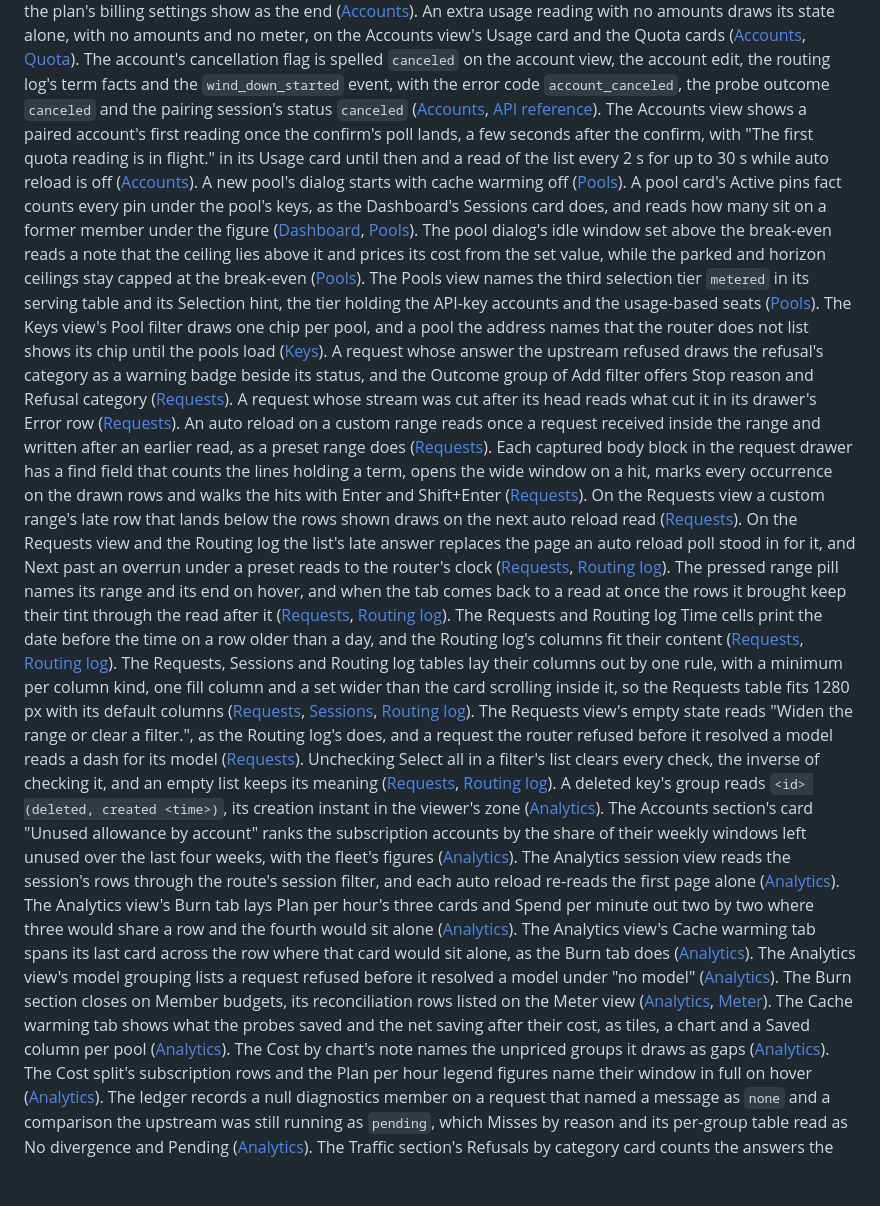
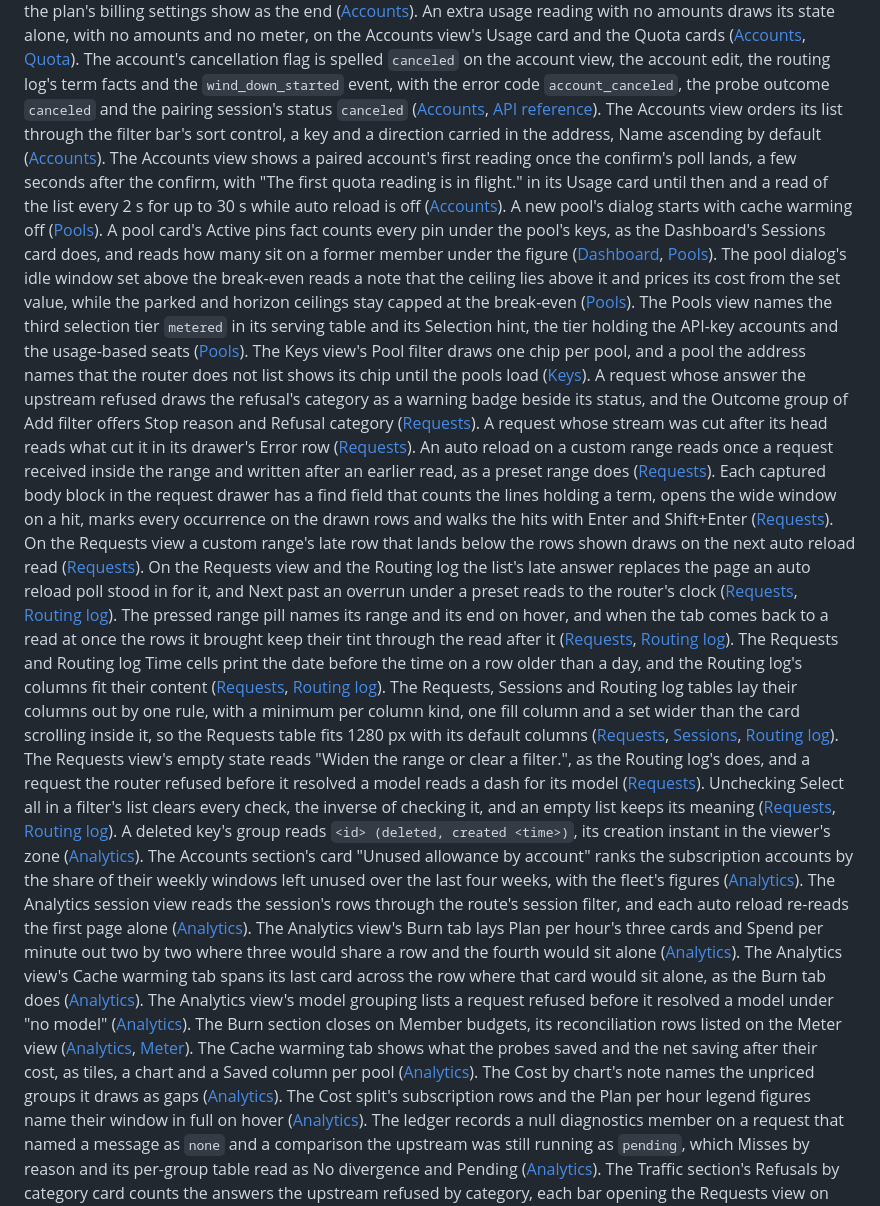
Before and after one commit to phoebis-project/phoebis, a Markdown page: docs/site/changelog.md, the part around the change. GitHub-like rendering; blank space fills up the shorter version.

```diff
--- a/docs/site/changelog.md
+++ b/docs/site/changelog.md
@@ -222,51 +222,52 @@ draws its state alone, with no amounts and no meter, on the Accounts view's Usag
 ([Accounts](console.md#accounts), [Quota](console.md#quota)). The account's cancellation flag is spelled `canceled` on
 the account view, the account edit, the routing log's term facts and the `wind_down_started` event, with the error code
 `account_canceled`, the probe outcome `canceled` and the pairing session's status `canceled`
-([Accounts](console.md#accounts), [API reference](api-reference.md)). The Accounts view shows a paired account's first
-reading once the confirm's poll lands, a few seconds after the confirm, with "The first quota reading is in flight." in
-its Usage card until then and a read of the list every 2 s for up to 30 s while auto reload is off
-([Accounts](console.md#accounts)). A new pool's dialog starts with cache warming off ([Pools](console.md#pools)). A pool
-card's Active pins fact counts every pin under the pool's keys, as the Dashboard's Sessions card does, and reads how
-many sit on a former member under the figure ([Dashboard](console.md#dashboard), [Pools](console.md#pools)). The pool
-dialog's idle window set above the break-even reads a note that the ceiling lies above it and prices its cost from the
-set value, while the parked and horizon ceilings stay capped at the break-even ([Pools](console.md#pools)). The Pools
-view names the third selection tier `metered` in its serving table and its Selection hint, the tier holding the API-key
-accounts and the usage-based seats ([Pools](console.md#pools)). The Keys view's Pool filter draws one chip per pool, and
-a pool the address names that the router does not list shows its chip until the pools load ([Keys](console.md#keys)). A
-request whose answer the upstream refused draws the refusal's category as a warning badge beside its status, and the
-Outcome group of Add filter offers Stop reason and Refusal category ([Requests](console.md#requests)). A request whose
-stream was cut after its head reads what cut it in its drawer's Error row ([Requests](console.md#requests)). An auto
-reload on a custom range reads once a request received inside the range and written after an earlier read, as a preset
-range does ([Requests](console.md#requests)). Each captured body block in the request drawer has a find field that
-counts the lines holding a term, opens the wide window on a hit, marks every occurrence on the drawn rows and walks the
-hits with Enter and Shift+Enter ([Requests](console.md#requests)). On the Requests view a custom range's late row that
-lands below the rows shown draws on the next auto reload read ([Requests](console.md#requests)). On the Requests view
-and the Routing log the list's late answer replaces the page an auto reload poll stood in for it, and Next past an
-overrun under a preset reads to the router's clock ([Requests](console.md#requests), [Routing
-log](console.md#routing-log)). The pressed range pill names its range and its end on hover, and when the tab comes back
-to a read at once the rows it brought keep their tint through the read after it ([Requests](console.md#requests),
-[Routing log](console.md#routing-log)). The Requests and Routing log Time cells print the date before the time on a row
-older than a day, and the Routing log's columns fit their content ([Requests](console.md#requests), [Routing
-log](console.md#routing-log)). The Requests, Sessions and Routing log tables lay their columns out by one rule, with a
-minimum per column kind, one fill column and a set wider than the card scrolling inside it, so the Requests table fits
-1280 px with its default columns ([Requests](console.md#requests), [Sessions](console.md#sessions), [Routing
-log](console.md#routing-log)). The Requests view's empty state reads "Widen the range or clear a filter.", as the
-Routing log's does, and a request the router refused before it resolved a model reads a dash for its model
-([Requests](console.md#requests)). Unchecking Select all in a filter's list clears every check, the inverse of checking
-it, and an empty list keeps its meaning ([Requests](console.md#requests), [Routing log](console.md#routing-log)). A
-deleted key's group reads `<id> (deleted, created <time>)`, its creation instant in the viewer's zone
-([Analytics](console.md#analytics)). The Accounts section's card "Unused allowance by account" ranks the subscription
-accounts by the share of their weekly windows left unused over the last four weeks, with the fleet's figures
-([Analytics](console.md#analytics)). The Analytics session view reads the session's rows through the route's session
-filter, and each auto reload re-reads the first page alone ([Analytics](console.md#analytics)). The Analytics view's
-Burn tab lays Plan per hour's three cards and Spend per minute out two by two where three would share a row and the
-fourth would sit alone ([Analytics](console.md#analytics)). The Analytics view's Cache warming tab spans its last card
-across the row where that card would sit alone, as the Burn tab does ([Analytics](console.md#analytics)). The Analytics
-view's model grouping lists a request refused before it resolved a model under "no model"
-([Analytics](console.md#analytics)). The Burn section closes on Member budgets, its reconciliation rows listed on the
-Meter view ([Analytics](console.md#analytics), [Meter](console.md#meter)). The Cache warming tab shows what the probes
-saved and the net saving after their cost, as tiles, a chart and a Saved column per pool
-([Analytics](console.md#analytics)). The Cost by chart's note names the unpriced groups it draws as gaps
+([Accounts](console.md#accounts), [API reference](api-reference.md)). The Accounts view orders its list through the
+filter bar's sort control, a key and a direction carried in the address, Name ascending by default
+([Accounts](console.md#accounts)). The Accounts view shows a paired account's first reading once the confirm's poll
+lands, a few seconds after the confirm, with "The first quota reading is in flight." in its Usage card until then and a
+read of the list every 2 s for up to 30 s while auto reload is off ([Accounts](console.md#accounts)). A new pool's
+dialog starts with cache warming off ([Pools](console.md#pools)). A pool card's Active pins fact counts every pin under
+the pool's keys, as the Dashboard's Sessions card does, and reads how many sit on a former member under the figure
+([Dashboard](console.md#dashboard), [Pools](console.md#pools)). The pool dialog's idle window set above the break-even
+reads a note that the ceiling lies above it and prices its cost from the set value, while the parked and horizon
+ceilings stay capped at the break-even ([Pools](console.md#pools)). The Pools view names the third selection tier
+`metered` in its serving table and its Selection hint, the tier holding the API-key accounts and the usage-based seats
+([Pools](console.md#pools)). The Keys view's Pool filter draws one chip per pool, and a pool the address names that the
+router does not list shows its chip until the pools load ([Keys](console.md#keys)). A request whose answer the upstream
+refused draws the refusal's category as a warning badge beside its status, and the Outcome group of Add filter offers
+Stop reason and Refusal category ([Requests](console.md#requests)). A request whose stream was cut after its head reads
+what cut it in its drawer's Error row ([Requests](console.md#requests)). An auto reload on a custom range reads once a
+request received inside the range and written after an earlier read, as a preset range does
+([Requests](console.md#requests)). Each captured body block in the request drawer has a find field that counts the lines
+holding a term, opens the wide window on a hit, marks every occurrence on the drawn rows and walks the hits with Enter
+and Shift+Enter ([Requests](console.md#requests)). On the Requests view a custom range's late row that lands below the
+rows shown draws on the next auto reload read ([Requests](console.md#requests)). On the Requests view and the Routing
+log the list's late answer replaces the page an auto reload poll stood in for it, and Next past an overrun under a
+preset reads to the router's clock ([Requests](console.md#requests), [Routing log](console.md#routing-log)). The pressed
+range pill names its range and its end on hover, and when the tab comes back to a read at once the rows it brought keep
+their tint through the read after it ([Requests](console.md#requests), [Routing log](console.md#routing-log)). The
+Requests and Routing log Time cells print the date before the time on a row older than a day, and the Routing log's
+columns fit their content ([Requests](console.md#requests), [Routing log](console.md#routing-log)). The Requests,
+Sessions and Routing log tables lay their columns out by one rule, with a minimum per column kind, one fill column and a
+set wider than the card scrolling inside it, so the Requests table fits 1280 px with its default columns
+([Requests](console.md#requests), [Sessions](console.md#sessions), [Routing log](console.md#routing-log)). The Requests
+view's empty state reads "Widen the range or clear a filter.", as the Routing log's does, and a request the router
+refused before it resolved a model reads a dash for its model ([Requests](console.md#requests)). Unchecking Select all
+in a filter's list clears every check, the inverse of checking it, and an empty list keeps its meaning
+([Requests](console.md#requests), [Routing log](console.md#routing-log)). A deleted key's group reads `<id> (deleted,
+created <time>)`, its creation instant in the viewer's zone ([Analytics](console.md#analytics)). The Accounts section's
+card "Unused allowance by account" ranks the subscription accounts by the share of their weekly windows left unused over
+the last four weeks, with the fleet's figures ([Analytics](console.md#analytics)). The Analytics session view reads the
+session's rows through the route's session filter, and each auto reload re-reads the first page alone
+([Analytics](console.md#analytics)). The Analytics view's Burn tab lays Plan per hour's three cards and Spend per minute
+out two by two where three would share a row and the fourth would sit alone ([Analytics](console.md#analytics)). The
+Analytics view's Cache warming tab spans its last card across the row where that card would sit alone, as the Burn tab
+does ([Analytics](console.md#analytics)). The Analytics view's model grouping lists a request refused before it resolved
+a model under "no model" ([Analytics](console.md#analytics)). The Burn section closes on Member budgets, its
+reconciliation rows listed on the Meter view ([Analytics](console.md#analytics), [Meter](console.md#meter)). The Cache
+warming tab shows what the probes saved and the net saving after their cost, as tiles, a chart and a Saved column per
+pool ([Analytics](console.md#analytics)). The Cost by chart's note names the unpriced groups it draws as gaps
 ([Analytics](console.md#analytics)). The Cost split's subscription rows and the Plan per hour legend figures name their
 window in full on hover ([Analytics](console.md#analytics)). The ledger records a null diagnostics member on a request
 that named a message as `none` and a comparison the upstream was still running as `pending`, which Misses by reason and
```
Also changed, not shown: docs/site/console.md (+26 -23 lines), docs/site/assets/accounts-dark.png, docs/site/assets/accounts-light.png, 12 other files.
